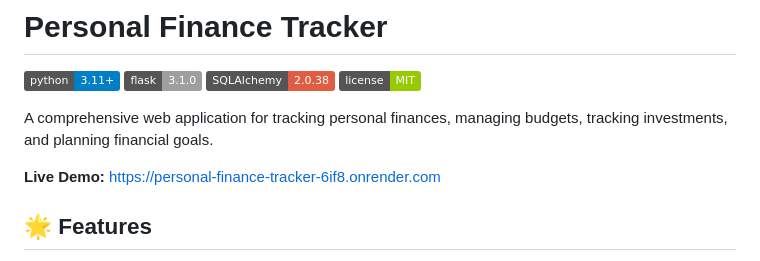
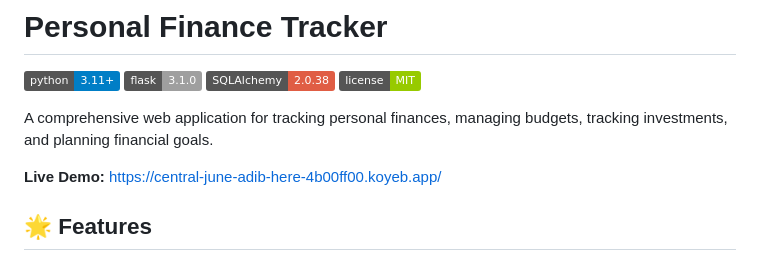
Before and after one commit to Adib-Ishraq/Personal_Finance_Tracker, a Markdown page: README.md, the part around the change. GitHub-like rendering; badges without logos.

```diff
--- a/README.md
+++ b/README.md
@@ -7,8 +7,7 @@
 
 A comprehensive web application for tracking personal finances, managing budgets, tracking investments, and planning financial goals.
 
-**Live Demo:** [https://personal-finance-tracker-6if8.onrender.com](https://personal-finance-tracker-6if8.onrender.com)
-
+**Live Demo:** https://central-june-adib-here-4b00ff00.koyeb.app/
 ## 🌟 Features
 
 - **Dashboard**: Get an overview of your financial situation at a glance
```
